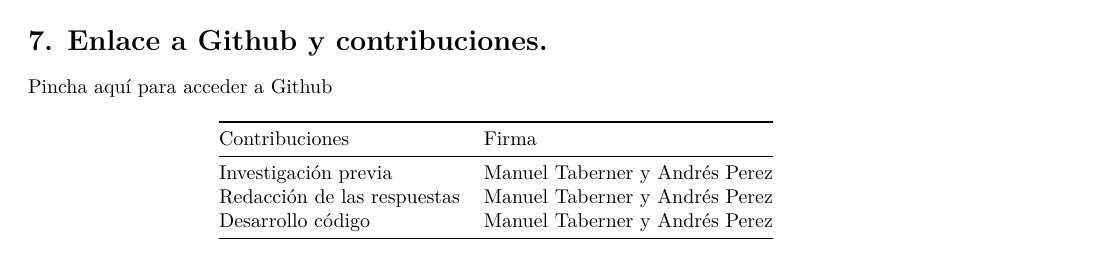
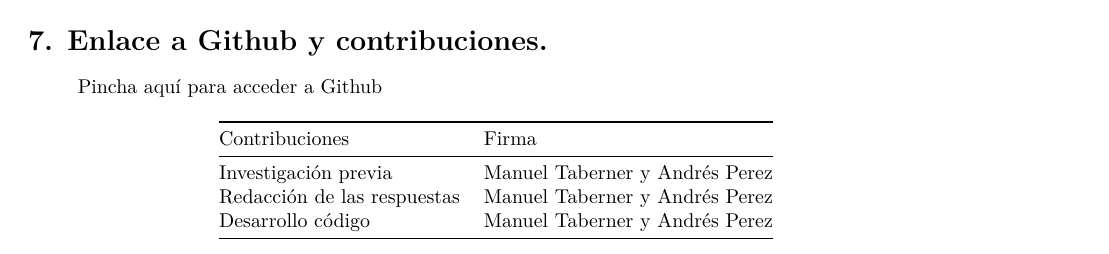
Before and after one commit to manutaberner/PRAC2-Tipologia, an R Markdown document (PRA2-FINAL.Rmd): part of page 16 of 16, cut so that both start at the same text. Rendered offline with R 4.5, knitr and Pandoc, then LaTeX, with nearby package versions; some code elsewhere in the file could not run offline.

Commit message:
Rectificaciones

````diff
--- a/PRA2-FINAL.Rmd
+++ b/PRA2-FINAL.Rmd
@@ -729,7 +729,7 @@ write.csv(vinos ,"/Users/manutaberner/Google Drive/UOC/Tipologia y ciclos/PRAC2/
 
 # 7. Enlace a Github y contribuciones.
 
-[Pincha aquí para acceder a Github](https://archive.ics.uci.edu/ml/datasets/wine+quality)
+> [Pincha aquí para acceder a Github](https://github.com/manutaberner/PRAC2-Tipologia)
 
 ```{r table2, echo=FALSE, message=FALSE, warnings=FALSE, results='asis'}
 library(knitr)
````
Also changed, not shown: 1 other file.
